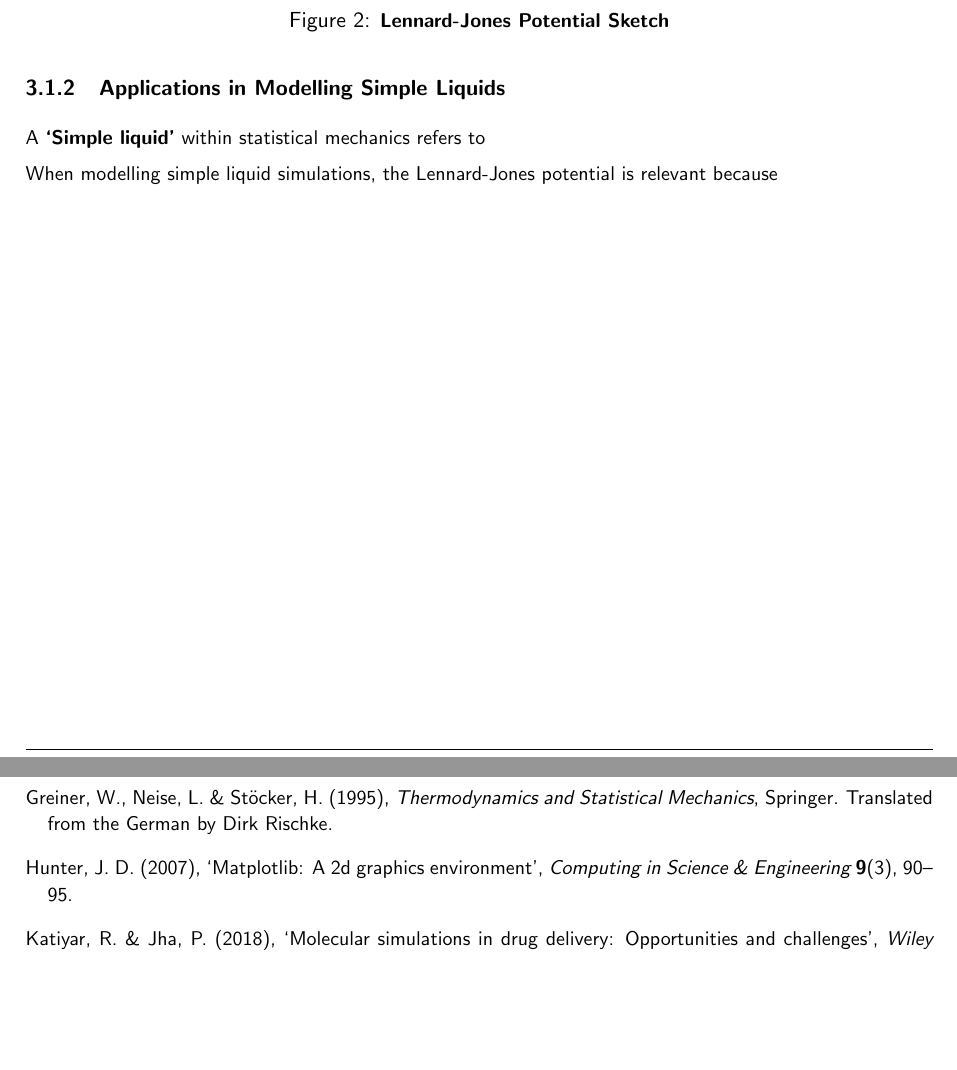
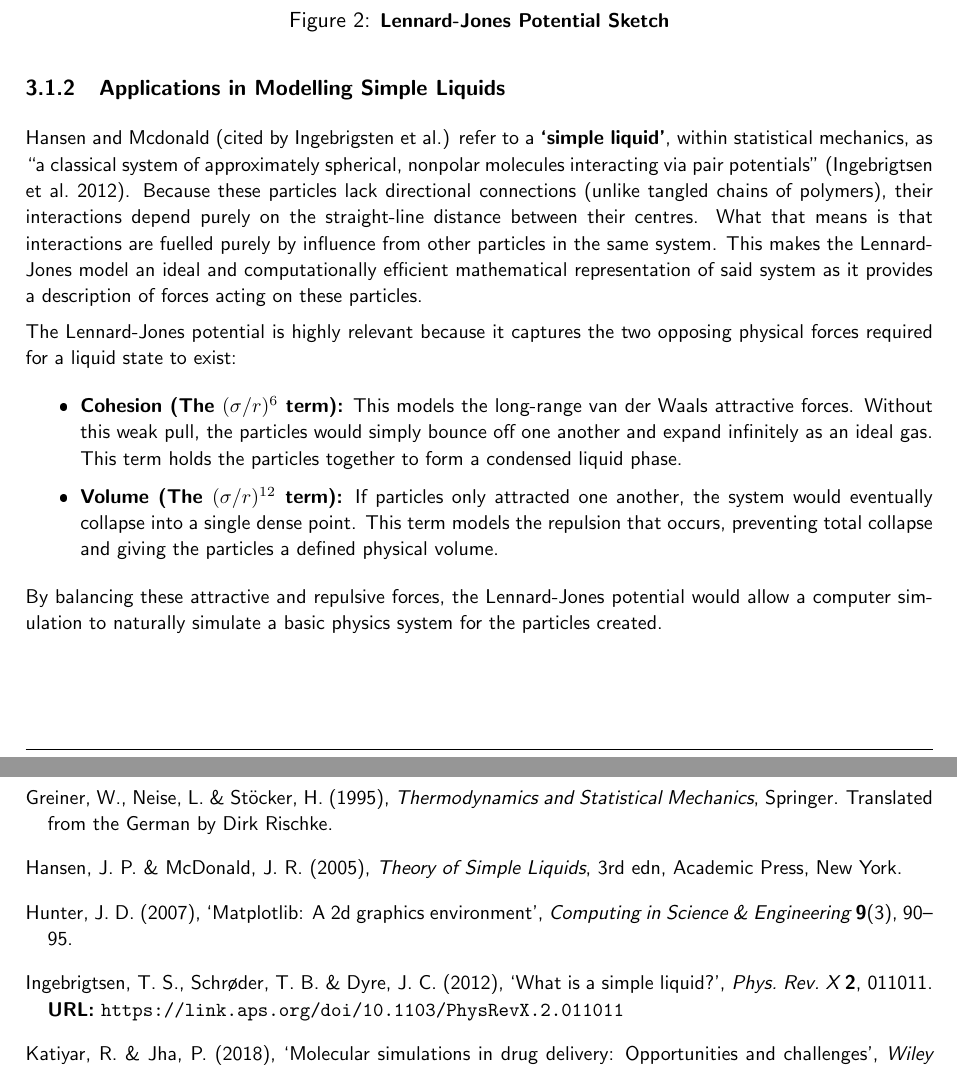
Before and after one commit to RajAmin99/Numerical-simulation-methods-and-their-applications, a LaTeX paper (MA3PPR_Report_32005096.tex, which reads Bibliography.bib): two parts of pages 12 and 17 of 40, joined at a grey line, cut so that both start at the same text, the shorter picture padded with empty space. The pictures show the PDF file MA3PPR_Report_32005096.pdf that the author committed with the source.

Commit message:
final completion of chapter 3

```diff
--- a/Bibliography.bib
+++ b/Bibliography.bib
@@ -216,3 +216,12 @@ doi = {10.1002/wcms.1358}
   doi = {10.1103/PhysRevX.2.011011},
   url = {https://link.aps.org/doi/10.1103/PhysRevX.2.011011}
 }
+
+@book{Hansen05,
+  title={Theory of Simple Liquids},
+  author={Hansen, J. P. and McDonald, J. R.},
+  edition={3rd},
+  year={2005},
+  publisher={Academic Press},
+  address={New York}
+}
--- a/MA3PPR_Report_32005096.tex
+++ b/MA3PPR_Report_32005096.tex
@@ -464,11 +464,18 @@ When initially proposed in this report, the field of Monte Carlo methods had not
             \end{center}
 
         \subsubsection{Applications in Modelling Simple Liquids}
-            A \textbf{`Simple liquid'} within statistical mechanics refers to
+            Hansen and Mcdonald (cited by Ingebrigsten et al.) refer to a \textbf{`simple liquid'}, within statistical mechanics, as ``a classical system of approximately spherical, nonpolar molecules interacting via pair potentials'' \citep{Ingebrigtsen12}.
+            Because these particles lack directional connections (unlike tangled chains of polymers), their interactions depend purely on the straight-line distance between their centres.
+            What that means is that interactions are fuelled purely by influence from other particles in the same system.
+            This makes the Lennard-Jones model an ideal and computationally efficient mathematical representation of said system as it provides a description of forces acting on these particles.
 
-            When modelling simple liquid simulations, the Lennard-Jones potential is relevant because
+            The Lennard-Jones potential is highly relevant because it captures the two opposing physical forces required for a liquid state to exist:
+            \begin{itemize}
+                \item \textbf{Cohesion (The $(\sigma/r)^6$ term):} This models the long-range van der Waals attractive forces. Without this weak pull, the particles would simply bounce off one another and expand infinitely as an ideal gas. This term holds the particles together to form a condensed liquid phase.
+                \item \textbf{Volume (The $(\sigma/r)^{12}$ term):} If particles only attracted one another, the system would eventually collapse into a single dense point. This term models the repulsion that occurs, preventing total collapse and giving the particles a defined physical volume.
+            \end{itemize}
 
-    \newpage
+            By balancing these attractive and repulsive forces, the Lennard-Jones potential would allow a computer simulation to naturally simulate a basic physics system for the particles created.
     \subsection{Periodic Boundary Conditions}
         Boundary conditions help to define how a simulation may handle particles within a system.
         Periodic boundary conditions, in particular, aid in abstracting a small simulation of particles so that it seems like they are interacting within an infinite system.
```
Also changed, not shown: MA3PPR_Report_32005096.pdf, Bibliography.bib (2 more changed lines), MA3PPR_Report_32005096.tex (2 more changed lines).
